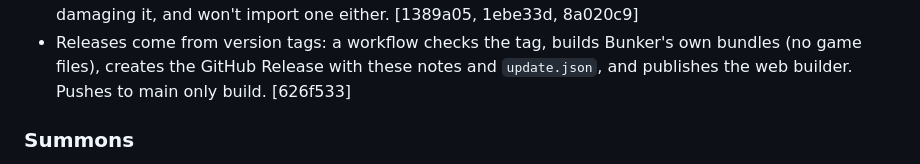
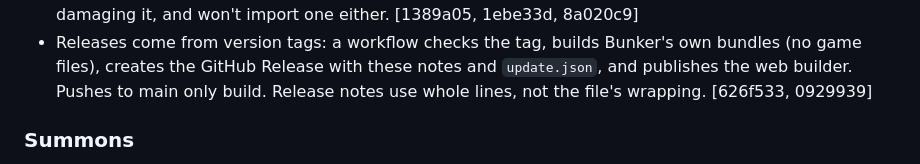
Before and after one commit to veritr1x/bunker, a Markdown page: CHANGELOG.md, the part around the change. Drawn GitHub-style.

Commit message:
Changelog: release notes

```diff
--- a/CHANGELOG.md
+++ b/CHANGELOG.md
@@ -32,7 +32,7 @@ before this date is part of 1.0.0 too.
 - Releases come from version tags: a workflow checks the tag, builds Bunker's
   own bundles (no game files), creates the GitHub Release with these notes
   and `update.json`, and publishes the web builder. Pushes to main only
-  build. [626f533]
+  build. Release notes use whole lines, not the file's wrapping. [626f533, 0929939]
 
 ### Summons
 - Fixed the crash after summoning (often on Summon Again, a few minutes
```
